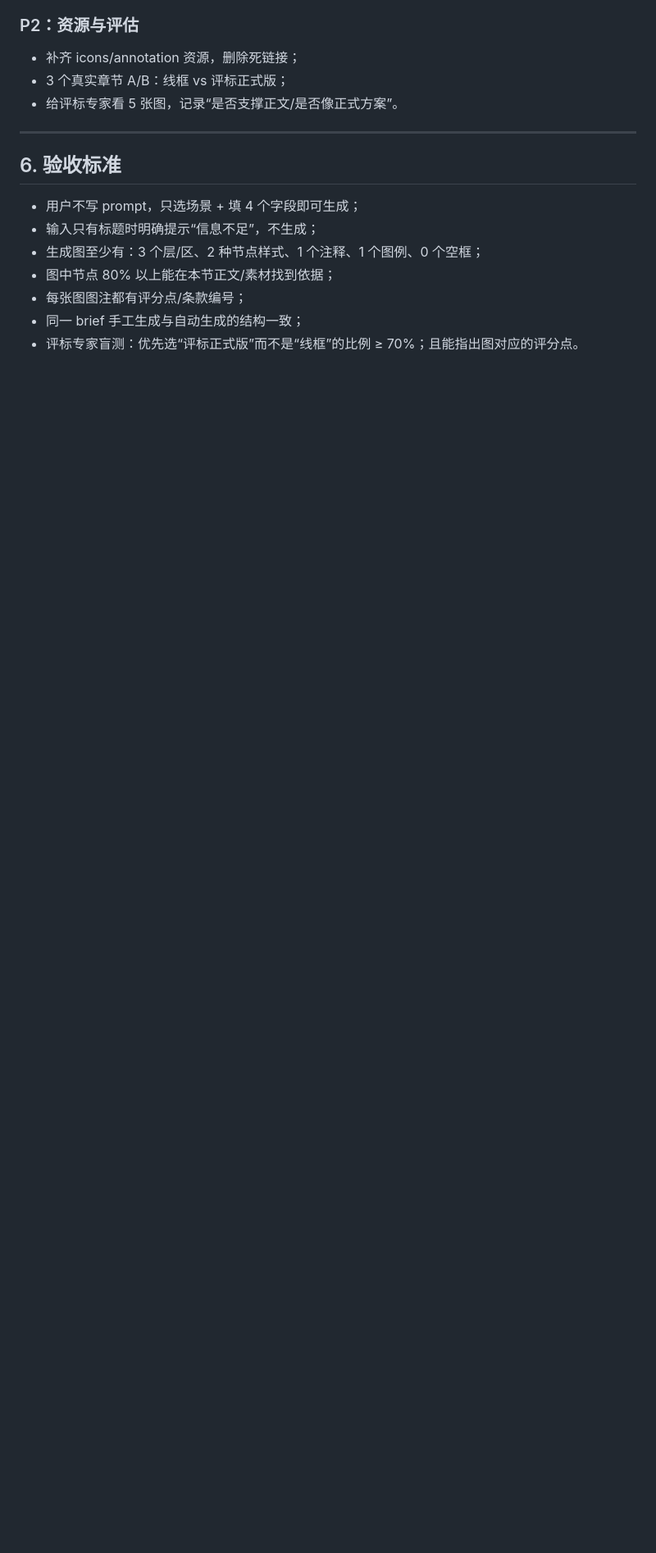
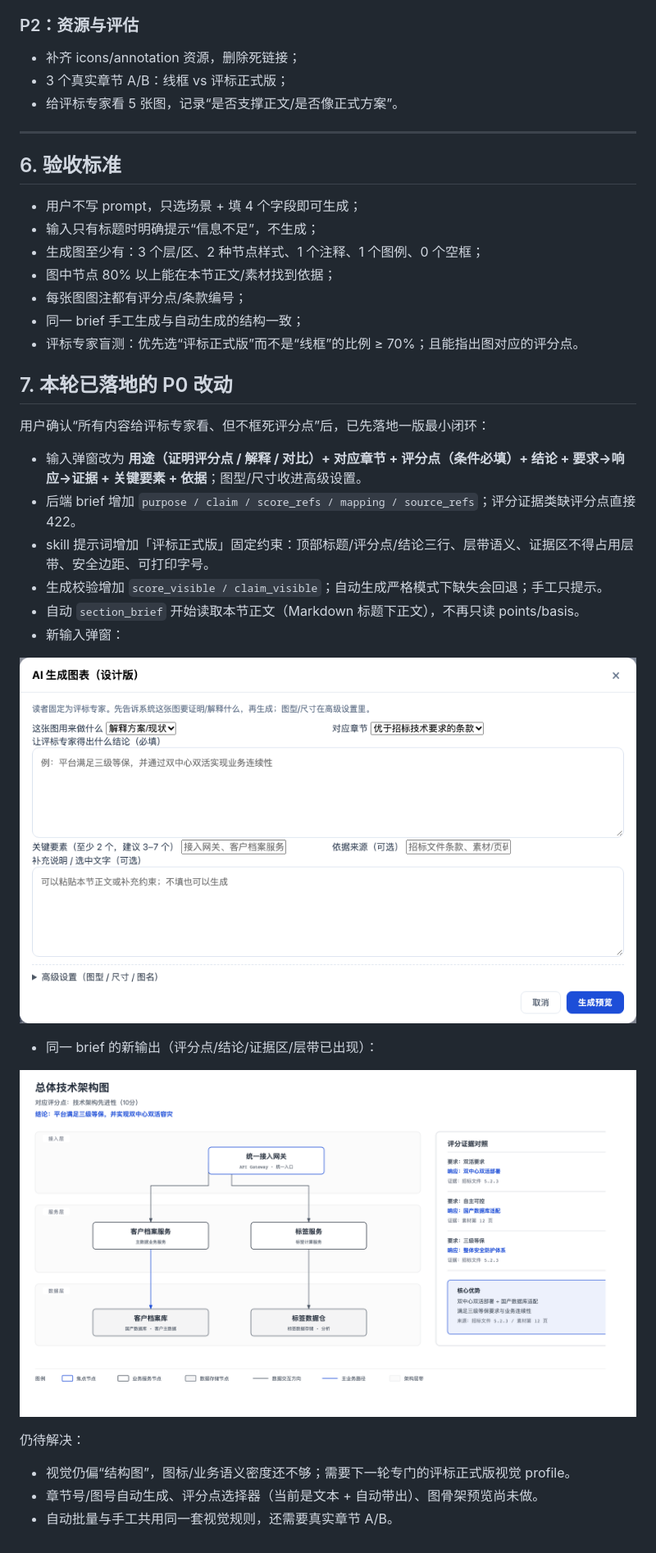
Before and after one commit to shelby982/tech-solution-generator, a Markdown page: docs/reviews/2026-11-03-生图-输入与场景核查.md, the part around the change. Shown at 82% size. GitHub-like rendering; pictures changed too: docs/reviews/assets/2026-11-03-design-dialog-v2.png (added), docs/reviews/assets/2026-11-03-design-eval-v2.png (added); blank space fills up the shorter version.

Commit message:
feat(生图): 评标用途输入卡 + 评标正式版约束 + 评分点/结论可见校验

```diff
--- a/docs/reviews/2026-11-03-生图-输入与场景核查.md
+++ b/docs/reviews/2026-11-03-生图-输入与场景核查.md
@@ -291,3 +291,25 @@
 - 每张图图注都有评分点/条款编号；
 - 同一 brief 手工生成与自动生成的结构一致；
 - 评标专家盲测：优先选“评标正式版”而不是“线框”的比例 ≥ 70%；且能指出图对应的评分点。
+
+## 7. 本轮已落地的 P0 改动
+
+用户确认“所有内容给评标专家看、但不框死评分点”后，已先落地一版最小闭环：
+
+- 输入弹窗改为 **用途（证明评分点 / 解释 / 对比）+ 对应章节 + 评分点（条件必填）+ 结论 + 要求→响应→证据 + 关键要素 + 依据**；图型/尺寸收进高级设置。
+- 后端 brief 增加 `purpose / claim / score_refs / mapping / source_refs`；评分证据类缺评分点直接 422。
+- skill 提示词增加「评标正式版」固定约束：顶部标题/评分点/结论三行、层带语义、证据区不得占用层带、安全边距、可打印字号。
+- 生成校验增加 `score_visible / claim_visible`；自动生成严格模式下缺失会回退；手工只提示。
+- 自动 `section_brief` 开始读取本节正文（Markdown 标题下正文），不再只读 points/basis。
+- 新输入弹窗：
+
+![新输入弹窗](assets/2026-11-03-design-dialog-v2.png)
+
+- 同一 brief 的新输出（评分点/结论/证据区/层带已出现）：
+
+![新输出样例](assets/2026-11-03-design-eval-v2.png)
+
+仍待解决：
+- 视觉仍偏“结构图”，图标/业务语义密度还不够；需要下一轮专门的评标正式版视觉 profile。
+- 章节号/图号自动生成、评分点选择器（当前是文本 + 自动带出）、图骨架预览尚未做。
+- 自动批量与手工共用同一套视觉规则，还需要真实章节 A/B。
```
Also changed, not shown: 5 other files.
